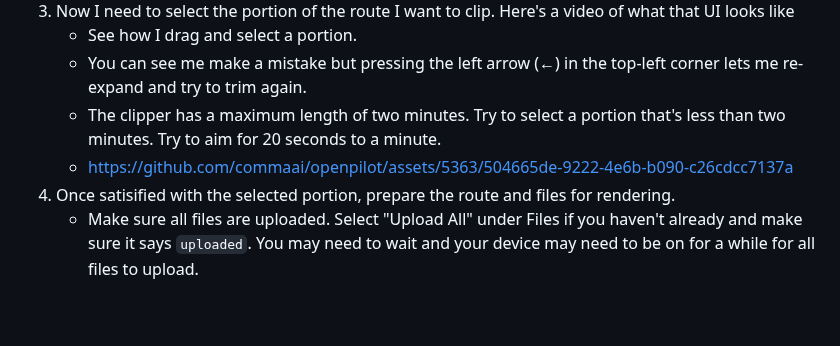
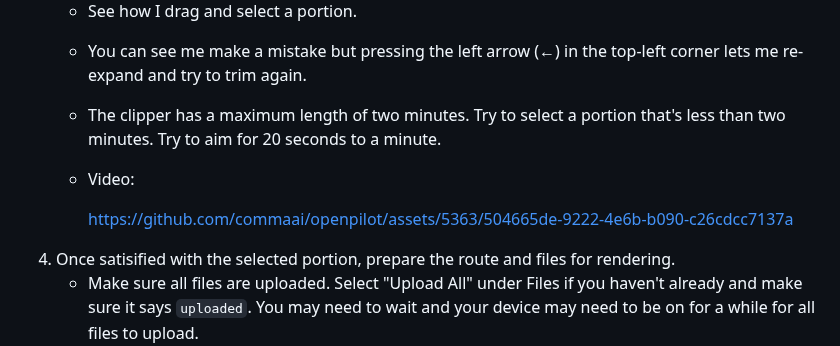
Before and after one commit to nelsonjchen/op-replay-clipper, a Markdown page: README.md, the part around the change. GitHub-like rendering; blank space fills up the shorter version.

Commit message:
get video to show

```diff
--- a/README.md
+++ b/README.md
@@ -47,7 +47,9 @@ We assume you've already paired your device and have access to the device with y
    * See how I drag and select a portion.
    * You can see me make a mistake but pressing the left arrow (←) in the top-left corner lets me re-expand and try to trim again.
    * The clipper has a maximum length of two minutes. Try to select a portion that's less than two minutes. Try to aim for 20 seconds to a minute.
-   * https://github.com/commaai/openpilot/assets/5363/504665de-9222-4e6b-b090-c26cdcc7137a
+   * Video:
+
+     https://github.com/commaai/openpilot/assets/5363/504665de-9222-4e6b-b090-c26cdcc7137a
 4. Once satisified with the selected portion, prepare the route and files for rendering.
    * Make sure all files are uploaded. Select "Upload All" under Files if you haven't already and make sure it says `uploaded`. You may need to wait and your device may need to be on for a while for all files to upload.
       * The clipper only works with high-resolution files and needs all files that are part of the clip to be uploaded.
```
